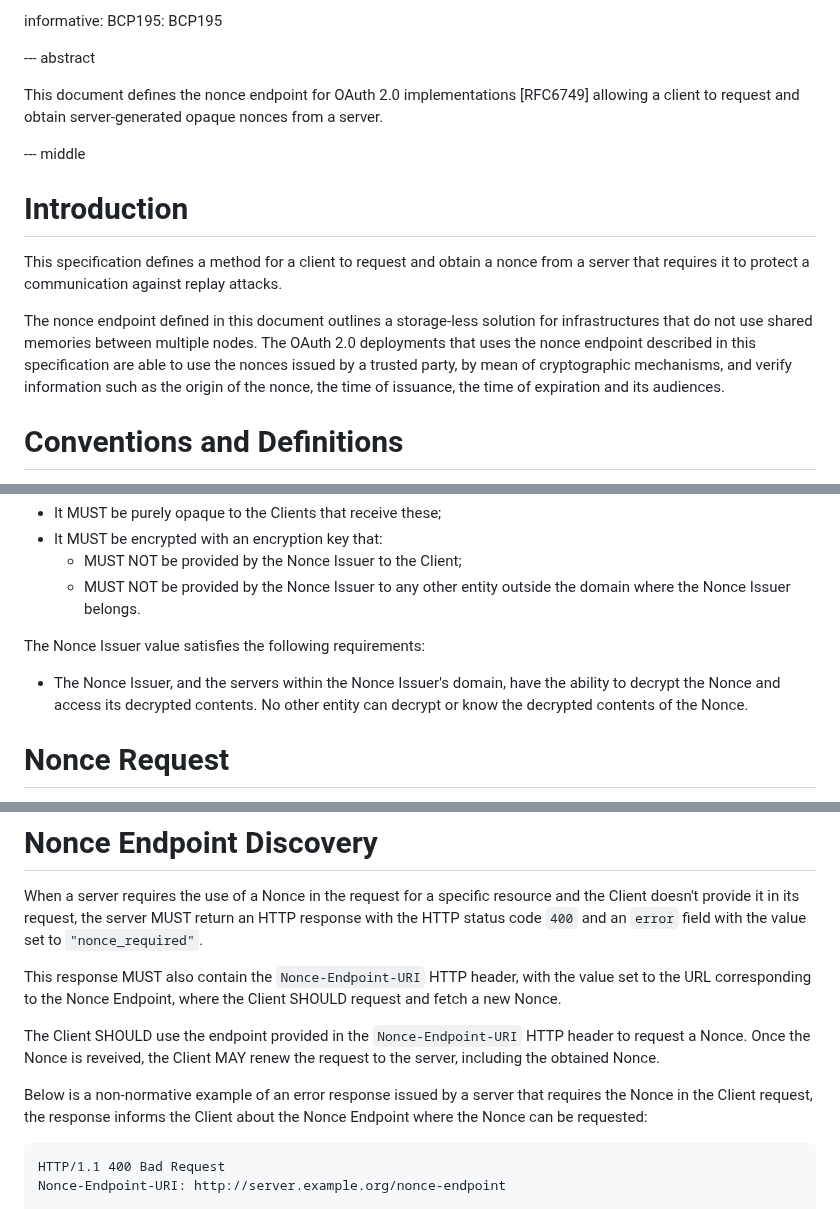
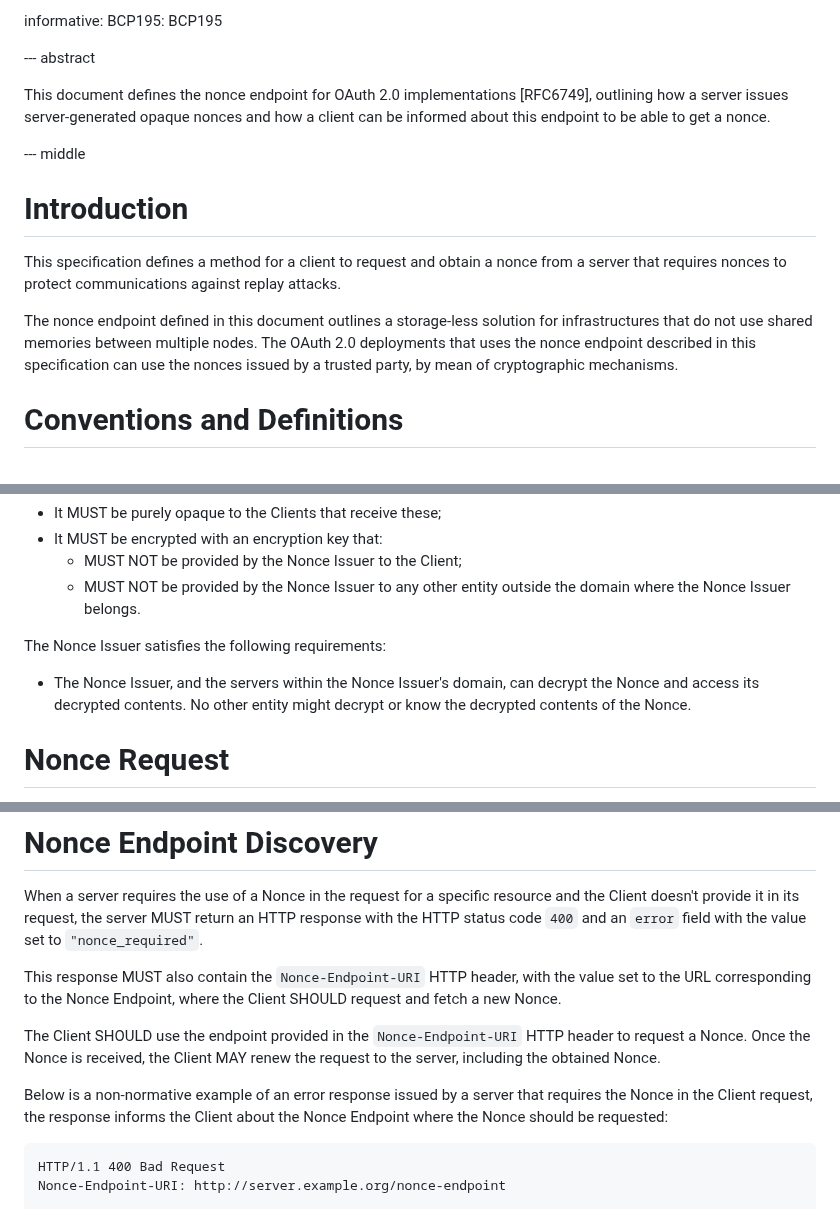
Before and after one commit to peppelinux/draft-demarco-oauth-nonce-endpoint, a Markdown page: draft-demarco-nonce-endpoint.md, 3 parts joined by grey strips. GitHub-like rendering.

Commit message:
Editorials

```diff
--- a/draft-demarco-nonce-endpoint.md
+++ b/draft-demarco-nonce-endpoint.md
@@ -38,15 +38,15 @@ informative:
 
 --- abstract
 
-This document defines the nonce endpoint for OAuth 2.0 implementations [RFC6749] allowing a client to request and obtain server-generated opaque nonces from a server.
+This document defines the nonce endpoint for OAuth 2.0 implementations [RFC6749], outlining how a server issues server-generated opaque nonces and how a client can be informed about this endpoint to be able to get a nonce.
 
 --- middle
 
 # Introduction
 
-This specification defines a method for a client to request and obtain a nonce from a server that requires it to protect a communication against replay attacks.
+This specification defines a method for a client to request and obtain a nonce from a server that requires nonces to protect communications against replay attacks.
 
-The nonce endpoint defined in this document outlines a storage-less solution for infrastructures that do not use shared memories between multiple nodes. The OAuth 2.0 deployments that uses the nonce endpoint described in this specification are able to use the nonces issued by a trusted party, by mean of cryptographic mechanisms, and verify information such as the origin of the nonce, the time of issuance, the time of expiration and its audiences.
+The nonce endpoint defined in this document outlines a storage-less solution for infrastructures that do not use shared memories between multiple nodes. The OAuth 2.0 deployments that uses the nonce endpoint described in this specification can use the nonces issued by a trusted party, by mean of cryptographic mechanisms.
 
 # Conventions and Definitions
 
@@ -77,9 +77,9 @@ The Nonce value satisfies the following requirements:
   - MUST NOT be provided by the Nonce Issuer to the Client;
   - MUST NOT be provided by the Nonce Issuer to any other entity outside the domain where the Nonce Issuer belongs.
 
-The Nonce Issuer value satisfies the following requirements:
+The Nonce Issuer satisfies the following requirements:
 
-- The Nonce Issuer, and the servers within the Nonce Issuer's domain, have the ability to decrypt the Nonce and access its decrypted contents. No other entity can decrypt or know the decrypted contents of the Nonce.
+- The Nonce Issuer, and the servers within the Nonce Issuer's domain, can decrypt the Nonce and access its decrypted contents. No other entity might decrypt or know the decrypted contents of the Nonce.
 
 
 # Nonce Request
@@ -116,9 +116,9 @@ the server MUST return an HTTP response with the  HTTP status code `400` and an
 
 This response MUST also contain the `Nonce-Endpoint-URI` HTTP header, with the value set to the URL corresponding to the Nonce Endpoint, where the Client SHOULD request and fetch a new Nonce.
 
-The Client SHOULD use the endpoint provided in the `Nonce-Endpoint-URI` HTTP header to request a Nonce. Once the Nonce is reveived, the Client MAY renew the request to the server, including the obtained Nonce.
+The Client SHOULD use the endpoint provided in the `Nonce-Endpoint-URI` HTTP header to request a Nonce. Once the Nonce is received, the Client MAY renew the request to the server, including the obtained Nonce.
 
-Below is a non-normative example of an error response issued by a server that requires the Nonce in the Client request, the response informs the Client about the Nonce Endpoint where the Nonce can be requested:
+Below is a non-normative example of an error response issued by a server that requires the Nonce in the Client request, the response informs the Client about the Nonce Endpoint where the Nonce should be requested:
 
 ~~~~ http
 HTTP/1.1 400 Bad Request
```
Also changed, not shown: other parts of draft-demarco-nonce-endpoint.md (+2 -2 lines).
